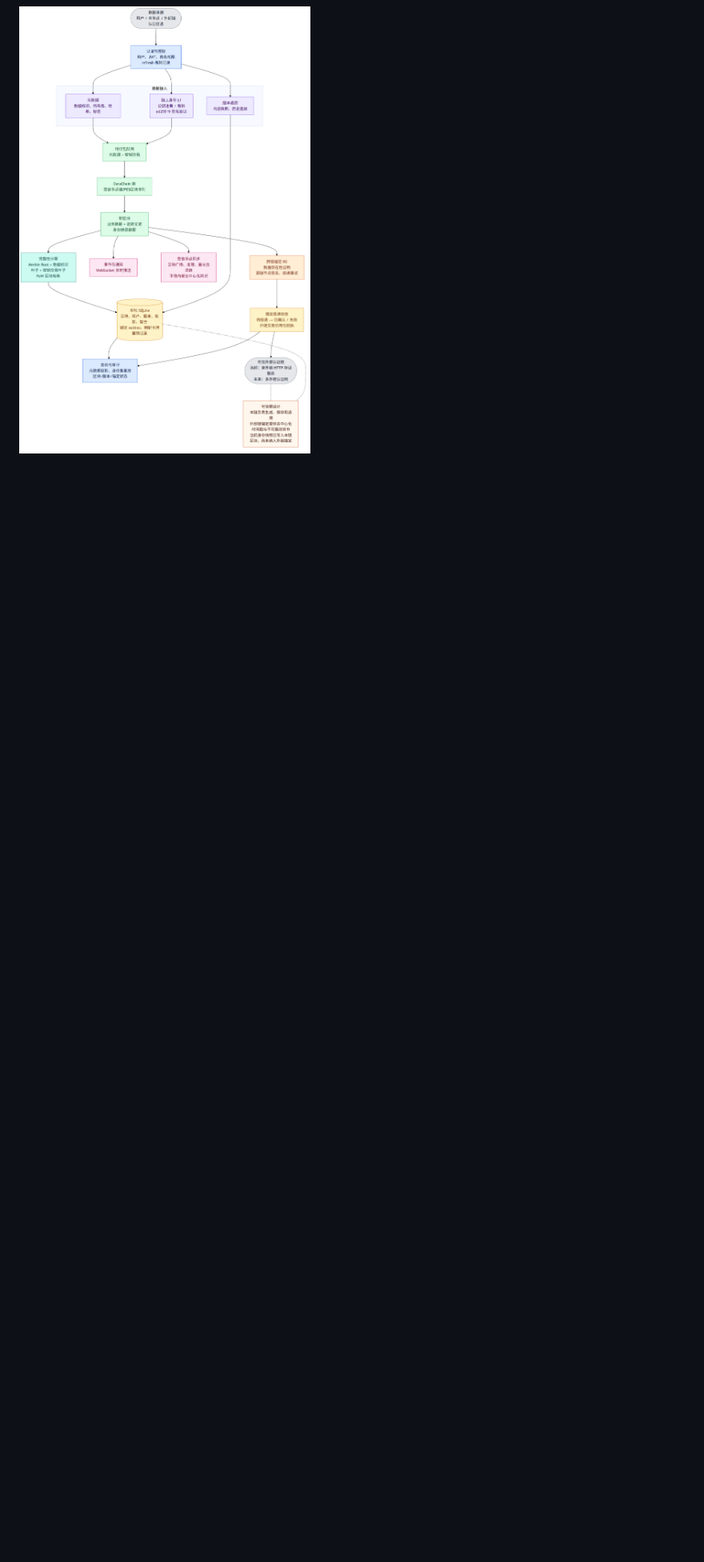
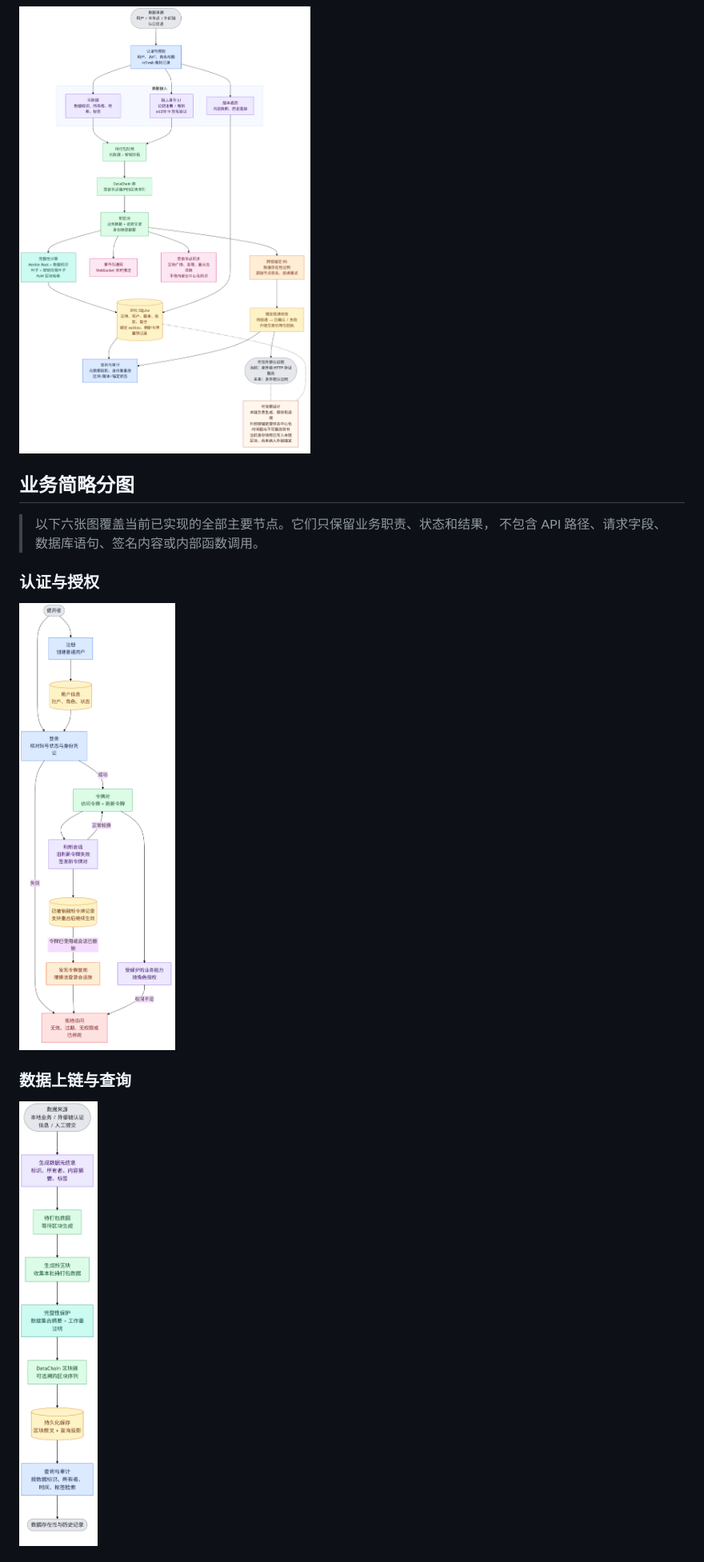
Before and after one commit to heweixi/VeraChain, a Markdown page: docs/FLOW.md, the part around one of its changes. Shown at 80% size. Rendered like a GitHub page; pictures changed too: docs/FLOW-S1-auth.png (added), docs/FLOW-S2-data.png (added); blank space fills up the shorter version.

Commit message:
docs: 新增全节点业务简略分图
- 按业务流程拆成认证授权、数据上链查询、链上身份、存储恢复、版本汇总、
  对外传播与外部认证锚定六张高清流程图
- 保留节点职责、业务状态和关键结果，移除接口路径、字段、SQL、签名和内部调用细节
- 更新 FLOW.md：全节点简略图、业务简略分图、技术细节图分层展示；核实代码指针更新至 8b5ecf1

纯文档，基于当前已验证实现，无服务代码改动

```diff
--- a/docs/FLOW.md
+++ b/docs/FLOW.md
@@ -13,2 +14,16 @@
 
 ![DataChain 全节点简略流程图](./FLOW-0-simple.png)
+
+## 业务简略分图
+
+> 以下六张图覆盖当前已实现的全部主要节点。它们只保留业务职责、状态和结果，
+> 不包含 API 路径、请求字段、数据库语句、签名内容或内部函数调用。
+
+### 认证与授权
+
+![认证与授权流程](./FLOW-S1-auth.png)
+
+### 数据上链与查询
+
+![数据上链与查询流程](./FLOW-S2-data.png)
+
```
Also changed, not shown: other parts of docs/FLOW.md (+22 -2 lines), docs/FLOW-S3-identity.png (added), docs/FLOW-S4-storage.png (added), docs/FLOW-S5-version-aggregation.png (added), docs/FLOW-S6-distribution.png (added), 6 other files.
